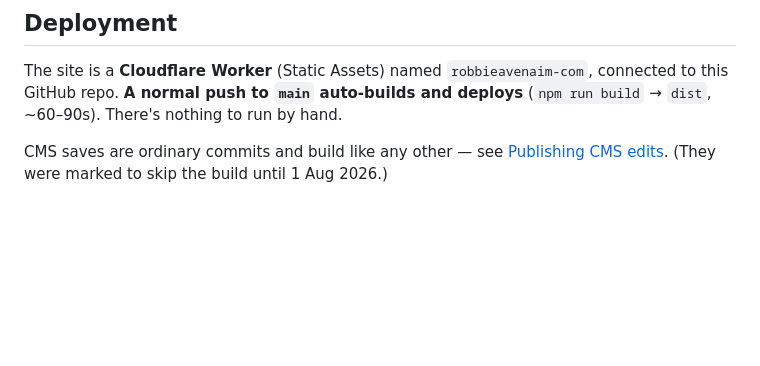
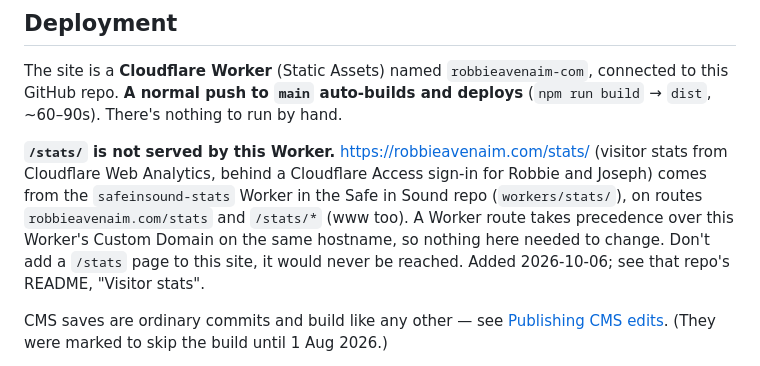
Before and after one commit to safeinsound-revolution/robbieavenaim-com, a Markdown page: README.md, the part around the change. GitHub-like rendering; blank space fills up the shorter version.

Commit message:
README: /stats/ is served by Safe in Sound's stats Worker, not this one
Co-Authored-By: Claude Opus 5.5 (1M context) <noreply@anthropic.com>
Claude-Session: https://claude.ai/code/session_01HFgE19obzc15iMYDvxbang

```diff
--- a/README.md
+++ b/README.md
@@ -136,6 +136,8 @@ The site is a **Cloudflare Worker** (Static Assets) named `robbieavenaim-com`, c
 **A normal push to `main` auto-builds and deploys** (`npm run build` → `dist`, ~60–90s). There's nothing to
 run by hand.
 
+**`/stats/` is not served by this Worker.** https://robbieavenaim.com/stats/ (visitor stats from Cloudflare Web Analytics, behind a Cloudflare Access sign-in for Robbie and Joseph) comes from the `safeinsound-stats` Worker in the Safe in Sound repo (`workers/stats/`), on routes `robbieavenaim.com/stats` and `/stats/*` (www too). A Worker route takes precedence over this Worker's Custom Domain on the same hostname, so nothing here needed to change. Don't add a `/stats` page to this site, it would never be reached. Added 2026-10-06; see that repo's README, "Visitor stats".
+
 CMS saves are ordinary commits and build like any other — see
 [Publishing CMS edits](#publishing-cms-edits). (They were marked to skip the build until 1 Aug 2026.)
 
```
